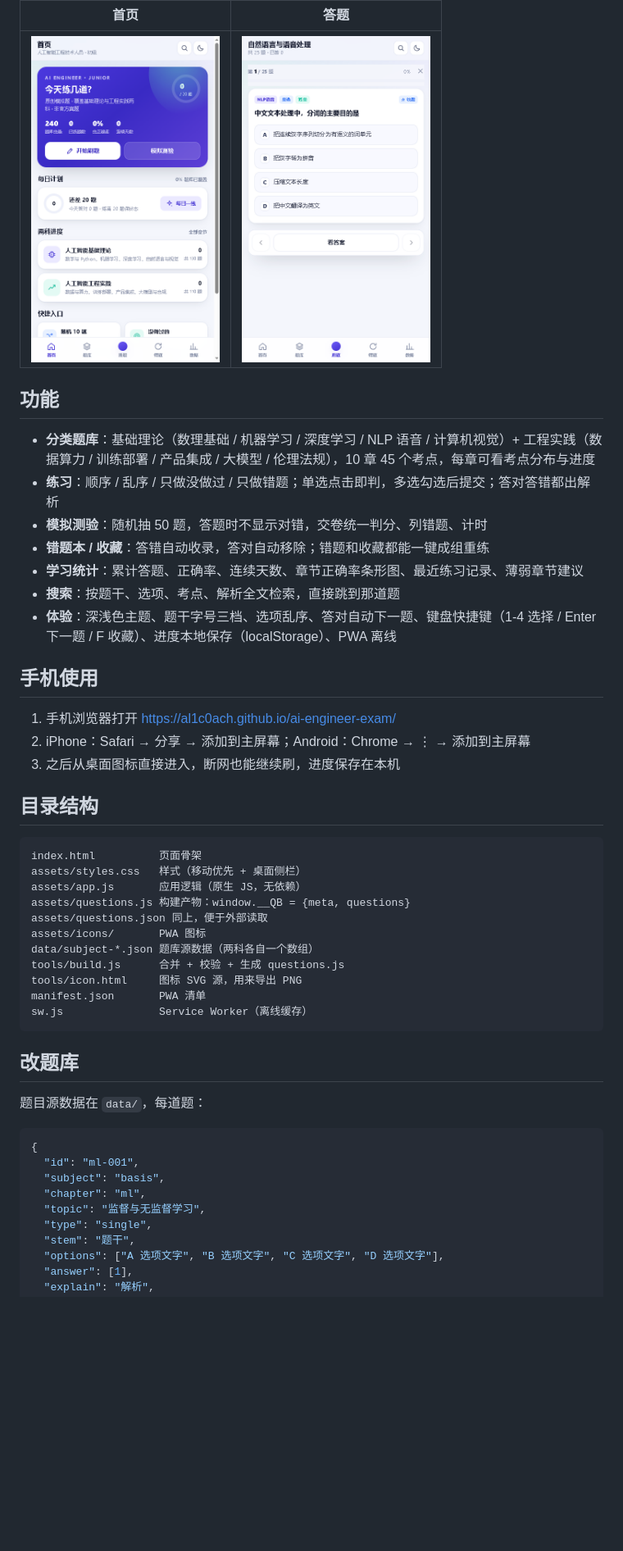
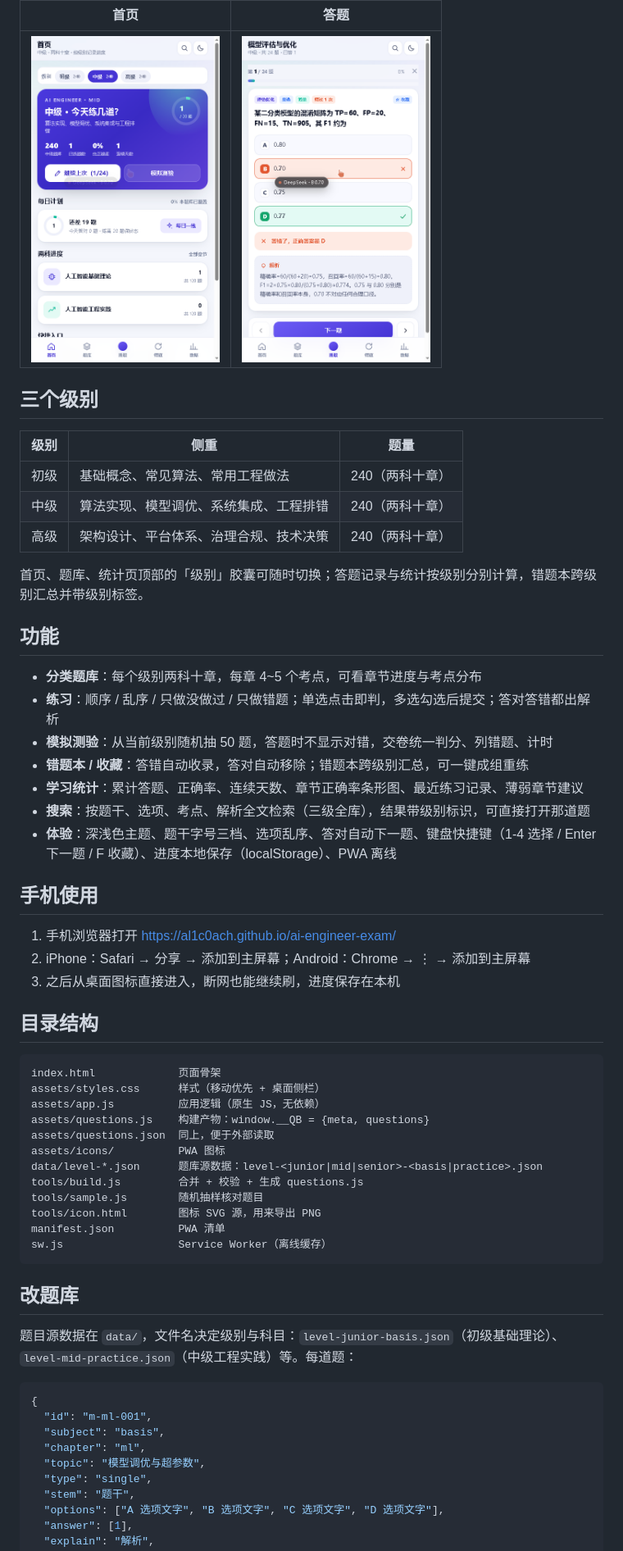
Before and after one commit to Al1c0ach/ai-engineer-exam, a Markdown page: README.md, the part around one of its changes. Shown at 82% size. Rendered like a GitHub page; pictures changed too: preview-home.png, preview-question.png; blank space fills up the shorter version.

````diff
--- a/README.md
+++ b/README.md
@@ -12,15 +12,24 @@
 | --- | --- |
 | <img src="preview-home.png" width="230"> | <img src="preview-question.png" width="230"> |
 
+## 三个级别
+
+| 级别 | 侧重 | 题量 |
+| --- | --- | --- |
+| 初级 | 基础概念、常见算法、常用工程做法 | 240（两科十章） |
+| 中级 | 算法实现、模型调优、系统集成、工程排错 | 240（两科十章） |
+| 高级 | 架构设计、平台体系、治理合规、技术决策 | 240（两科十章） |
+
+首页、题库、统计页顶部的「级别」胶囊可随时切换；答题记录与统计按级别分别计算，错题本跨级别汇总并带级别标签。
 
 ## 功能
 
-- **分类题库**：基础理论（数理基础 / 机器学习 / 深度学习 / NLP 语音 / 计算机视觉）+ 工程实践（数据算力 / 训练部署 / 产品集成 / 大模型 / 伦理法规），10 章 45 个考点，每章可看考点分布与进度
+- **分类题库**：每个级别两科十章，每章 4~5 个考点，可看章节进度与考点分布
 - **练习**：顺序 / 乱序 / 只做没做过 / 只做错题；单选点击即判，多选勾选后提交；答对答错都出解析
-- **模拟测验**：随机抽 50 题，答题时不显示对错，交卷统一判分、列错题、计时
-- **错题本 / 收藏**：答错自动收录，答对自动移除；错题和收藏都能一键成组重练
+- **模拟测验**：从当前级别随机抽 50 题，答题时不显示对错，交卷统一判分、列错题、计时
+- **错题本 / 收藏**：答错自动收录，答对自动移除；错题本跨级别汇总，可一键成组重练
 - **学习统计**：累计答题、正确率、连续天数、章节正确率条形图、最近练习记录、薄弱章节建议
-- **搜索**：按题干、选项、考点、解析全文检索，直接跳到那道题
+- **搜索**：按题干、选项、考点、解析全文检索（三级全库），结果带级别标识，可直接打开那道题
 - **体验**：深浅色主题、题干字号三档、选项乱序、答对自动下一题、键盘快捷键（1-4 选择 / Enter 下一题 / F 收藏）、进度本地保存（localStorage）、PWA 离线
 
 ## 手机使用
@@ -32,29 +41,30 @@
 ## 目录结构
 
 ```
-index.html          页面骨架
-assets/styles.css   样式（移动优先 + 桌面侧栏）
-assets/app.js       应用逻辑（原生 JS，无依赖）
-assets/questions.js 构建产物：window.__QB = {meta, questions}
-assets/questions.json 同上，便于外部读取
-assets/icons/       PWA 图标
-data/subject-*.json 题库源数据（两科各自一个数组）
-tools/build.js      合并 + 校验 + 生成 questions.js
-tools/icon.html     图标 SVG 源，用来导出 PNG
-manifest.json       PWA 清单
-sw.js               Service Worker（离线缓存）
+index.html             页面骨架
+assets/styles.css      样式（移动优先 + 桌面侧栏）
+assets/app.js          应用逻辑（原生 JS，无依赖）
+assets/questions.js    构建产物：window.__QB = {meta, questions}
+assets/questions.json  同上，便于外部读取
+assets/icons/          PWA 图标
+data/level-*.json      题库源数据：level-<junior|mid|senior>-<basis|practice>.json
+tools/build.js         合并 + 校验 + 生成 questions.js
+tools/sample.js        随机抽样核对题目
+tools/icon.html        图标 SVG 源，用来导出 PNG
+manifest.json          PWA 清单
+sw.js                  Service Worker（离线缓存）
 ```
 
 ## 改题库
 
-题目源数据在 `data/`，每道题：
+题目源数据在 `data/`，文件名决定级别与科目：`level-junior-basis.json`（初级基础理论）、`level-mid-practice.json`（中级工程实践）等。每道题：
 
 ```json
 {
-  "id": "ml-001",
+  "id": "m-ml-001",
   "subject": "basis",
   "chapter": "ml",
-  "topic": "监督与无监督学习",
+  "topic": "模型调优与超参数",
   "type": "single",
   "stem": "题干",
   "options": ["A 选项文字", "B 选项文字", "C 选项文字", "D 选项文字"],
````
Also changed, not shown: other parts of README.md (+13 -9 lines), tools/r-desktop3.png (deleted), 16 other files.
